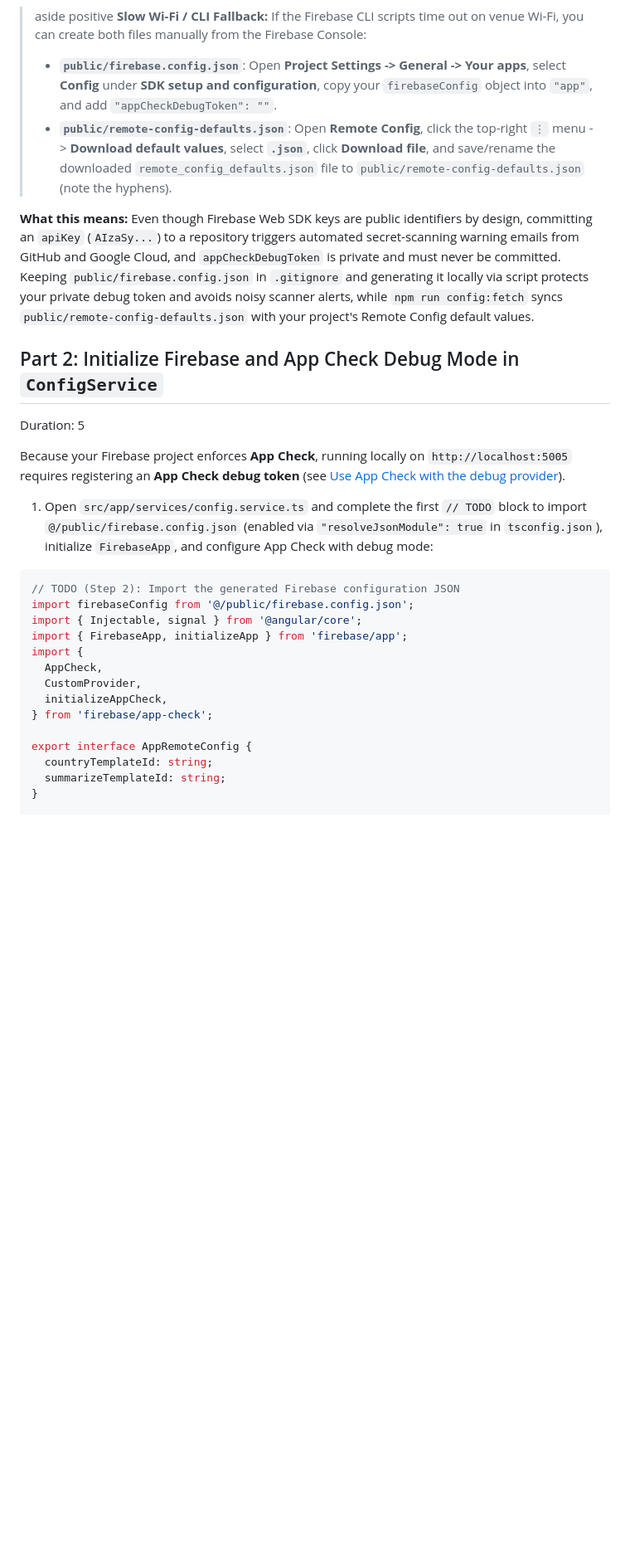
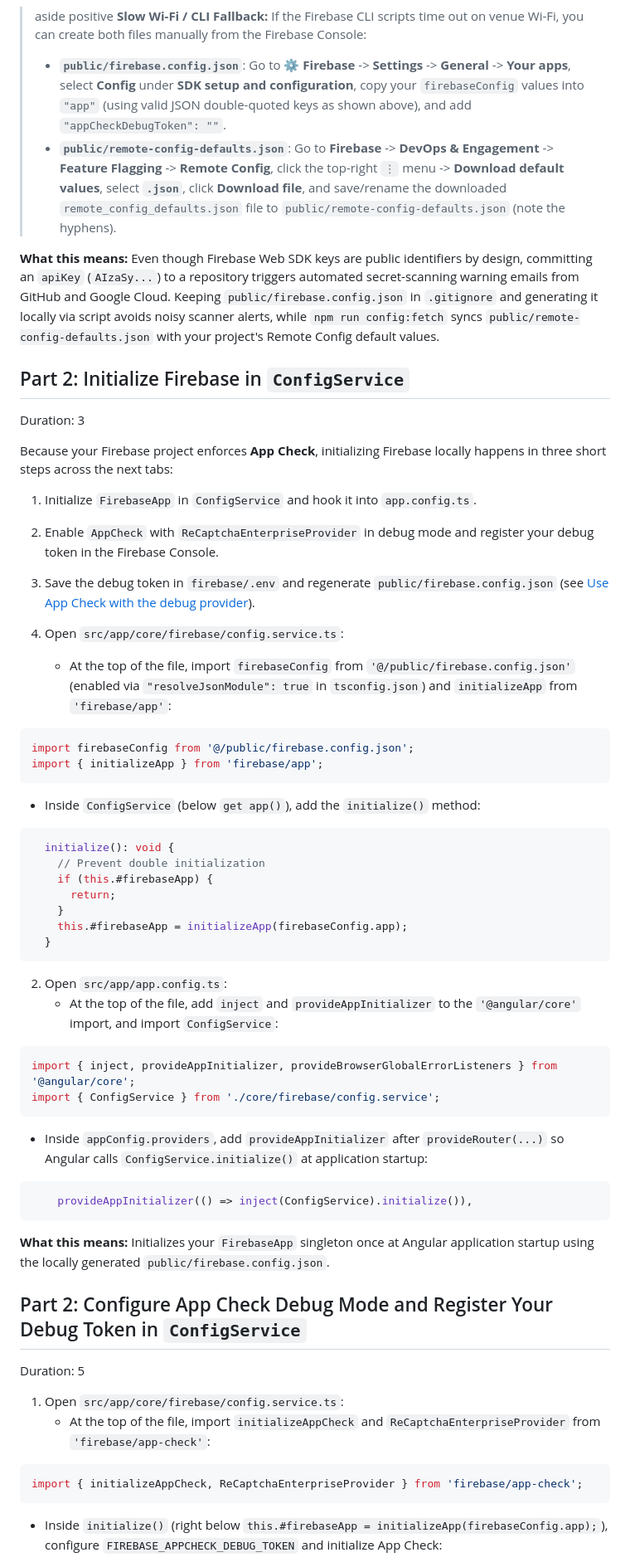
Before and after one commit to railsstudent/devfest-2026-workshop, a Markdown page: docs/angular-firebase-ai-logic-server-prompt-template.md, the part around one of its changes. Shown at 83% size. Drawn GitHub-style; blank space fills up the shorter version.

````diff
--- a/docs/angular-firebase-ai-logic-server-prompt-template.md
+++ b/docs/angular-firebase-ai-logic-server-prompt-template.md
@@ -449,34 +451,70 @@ Successfully wrote .../public/remote-config-defaults.json
 
 > aside positive
 > **Slow Wi-Fi / CLI Fallback:** If the Firebase CLI scripts time out on venue Wi-Fi, you can create both files manually from the Firebase Console:
-> * **`public/firebase.config.json`**: Open **Project Settings -> General -> Your apps**, select **Config** under **SDK setup and configuration**, copy your `firebaseConfig` object into `"app"`, and add `"appCheckDebugToken": ""`.
-> * **`public/remote-config-defaults.json`**: Open **Remote Config**, click the top-right `⋮` menu -> **Download default values**, select **`.json`**, click **Download file**, and save/rename the downloaded `remote_config_defaults.json` file to `public/remote-config-defaults.json` (note the hyphens).
+> * **`public/firebase.config.json`**: Go to ⚙️ **Firebase** -> **Settings** -> **General** -> **Your apps**, select **Config** under **SDK setup and configuration**, copy your `firebaseConfig` values into `"app"` (using valid JSON double-quoted keys as shown above), and add `"appCheckDebugToken": ""`.
+> * **`public/remote-config-defaults.json`**: Go to **Firebase** -> **DevOps & Engagement** -> **Feature Flagging** -> **Remote Config**, click the top-right `⋮` menu -> **Download default values**, select **`.json`**, click **Download file**, and save/rename the downloaded `remote_config_defaults.json` file to `public/remote-config-defaults.json` (note the hyphens).
 
-**What this means:** Even though Firebase Web SDK keys are public identifiers by design, committing an `apiKey` (`AIzaSy...`) to a repository triggers automated secret-scanning warning emails from GitHub and Google Cloud, and `appCheckDebugToken` is private and must never be committed. Keeping `public/firebase.config.json` in `.gitignore` and generating it locally via script protects your private debug token and avoids noisy scanner alerts, while `npm run config:fetch` syncs `public/remote-config-defaults.json` with your project's Remote Config default values.
+**What this means:** Even though Firebase Web SDK keys are public identifiers by design, committing an `apiKey` (`AIzaSy...`) to a repository triggers automated secret-scanning warning emails from GitHub and Google Cloud. Keeping `public/firebase.config.json` in `.gitignore` and generating it locally via script avoids noisy scanner alerts, while `npm run config:fetch` syncs `public/remote-config-defaults.json` with your project's Remote Config default values.
 
 <!-- ------------------------ -->
 
-## Part 2: Initialize Firebase and App Check Debug Mode in `ConfigService`
+## Part 2: Initialize Firebase in `ConfigService`
+
+Duration: 3
+
+Because your Firebase project enforces **App Check**, initializing Firebase locally happens in three short steps across the next tabs:
+1. Initialize `FirebaseApp` in `ConfigService` and hook it into `app.config.ts`.
+2. Enable `AppCheck` with `ReCaptchaEnterpriseProvider` in debug mode and register your debug token in the Firebase Console.
+3. Save the debug token in `firebase/.env` and regenerate `public/firebase.config.json` (see [Use App Check with the debug provider](https://firebase.google.com/docs/ai-logic/app-check?api=dev)).
+
+1. Open `src/app/core/firebase/config.service.ts`:
+   * At the top of the file, import `firebaseConfig` from `'@/public/firebase.config.json'` (enabled via `"resolveJsonModule": true` in `tsconfig.json`) and `initializeApp` from `'firebase/app'`:
+
+```typescript
+import firebaseConfig from '@/public/firebase.config.json';
+import { initializeApp } from 'firebase/app';
+```
+
+   * Inside `ConfigService` (below `get app()`), add the `initialize()` method:
+
+```typescript
+  initialize(): void {
+    // Prevent double initialization
+    if (this.#firebaseApp) {
+      return;
+    }
+    this.#firebaseApp = initializeApp(firebaseConfig.app);
+  }
+```
+
+2. Open `src/app/app.config.ts`:
+   * At the top of the file, add `inject` and `provideAppInitializer` to the `'@angular/core'` import, and import `ConfigService`:
+
+```typescript
+import { inject, provideAppInitializer, provideBrowserGlobalErrorListeners } from '@angular/core';
+import { ConfigService } from './core/firebase/config.service';
+```
+
+   * Inside `appConfig.providers`, add `provideAppInitializer` after `provideRouter(...)` so Angular calls `ConfigService.initialize()` at application startup:
+
+```typescript
+    provideAppInitializer(() => inject(ConfigService).initialize()),
+```
+
+**What this means:** Initializes your `FirebaseApp` singleton once at Angular application startup using the locally generated `public/firebase.config.json`.
+
+<!-- ------------------------ -->
+
+## Part 2: Configure App Check Debug Mode and Register Your Debug Token in `ConfigService`
 
 Duration: 5
 
-Because your Firebase project enforces **App Check**, running locally on `http://localhost:5005` requires registering an **App Check debug token** (see [Use App Check with the debug provider](https://firebase.google.com/docs/ai-logic/app-check?api=dev)).
-
-1. Open `src/app/services/config.service.ts` and complete the first `// TODO` block to import `@/public/firebase.config.json` (enabled via `"resolveJsonModule": true` in `tsconfig.json`), initialize `FirebaseApp`, and configure App Check with debug mode:
+1. Open `src/app/core/firebase/config.service.ts`:
+   * At the top of the file, import `initializeAppCheck` and `ReCaptchaEnterpriseProvider` from `'firebase/app-check'`:
 
 ```typescript
-// TODO (Step 2): Import the generated Firebase configuration JSON
-import firebaseConfig from '@/public/firebase.config.json';
-import { Injectable, signal } from '@angular/core';
-import { FirebaseApp, initializeApp } from 'firebase/app';
-import {
-  AppCheck,
-  CustomProvider,
-  initializeAppCheck,
-} from 'firebase/app-check';
+import { initializeAppCheck, ReCaptchaEnterpriseProvider } from 'firebase/app-check';
+```
 
-export interface AppRemoteConfig {
-  countryTemplateId: string;
-  summarizeTemplateId: string;
-}
+   * Inside `initialize()` (right below `this.#firebaseApp = initializeApp(firebaseConfig.app);`), configure `FIREBASE_APPCHECK_DEBUG_TOKEN` and initialize App Check:
 
````
Also changed, not shown: other parts of docs/angular-firebase-ai-logic-server-prompt-template.md (+39 -51 lines), docs/images/app-check-manage-debug-token.png (added).
